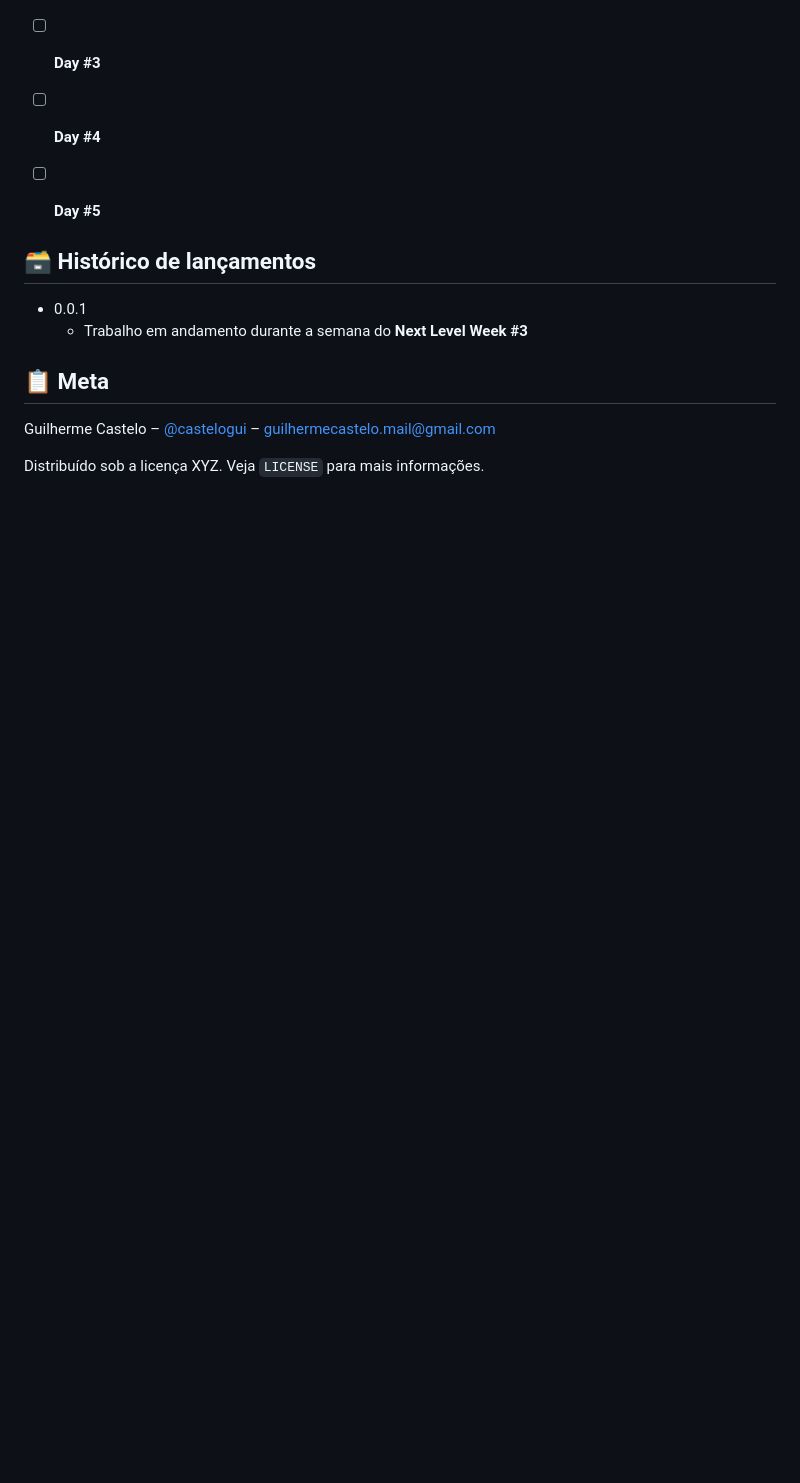
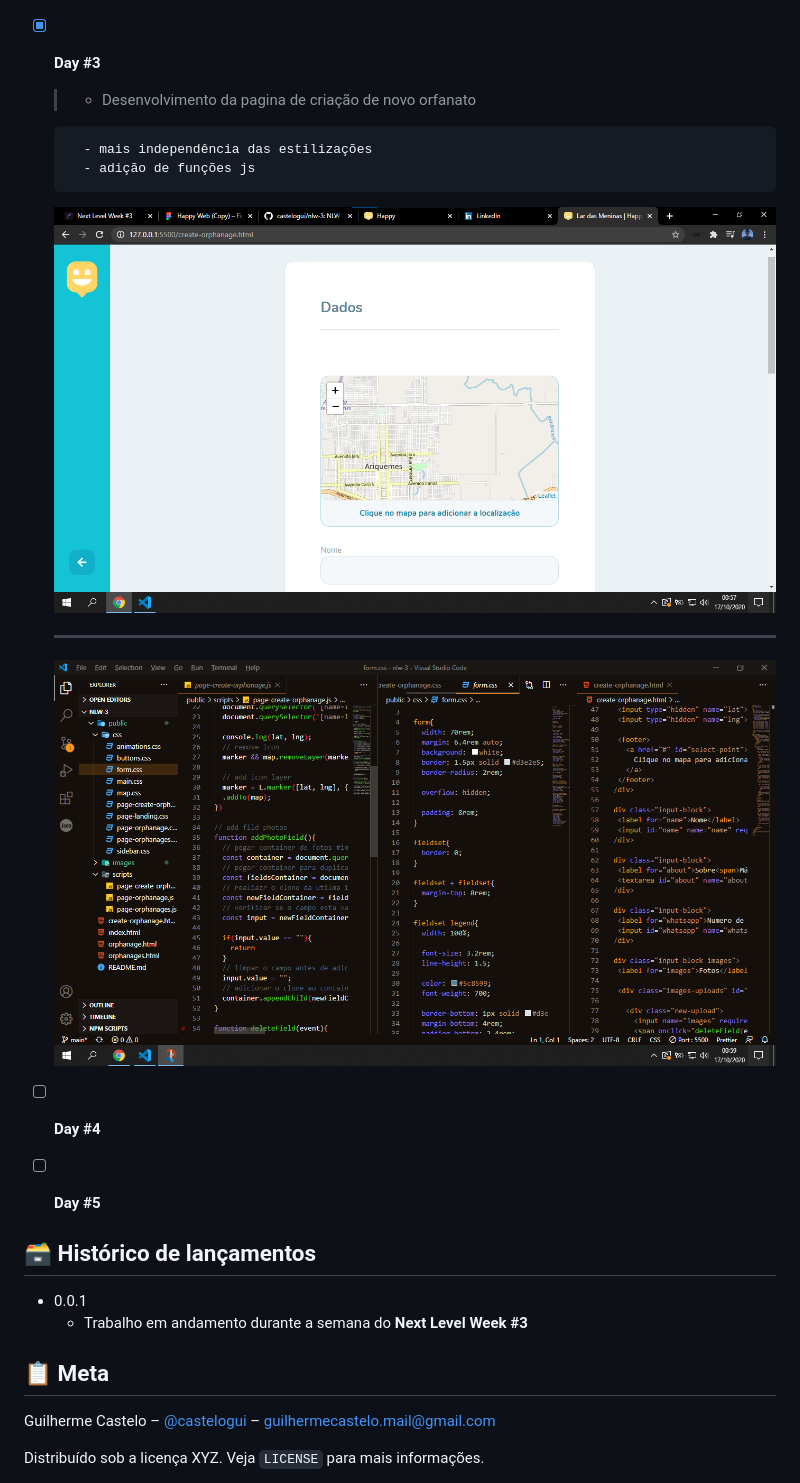
Before and after one commit to castelogui/nlw-3, a Markdown page: README.md, the part around the change printed below. Rendered like a GitHub page; pictures changed too: public/images/trilha/Happy_day_3.png (added), public/images/trilha/Happy_day_3_img2.png (added); blank space fills up the shorter version.

```diff
--- a/README.md
+++ b/README.md
@@ -52,7 +54,18 @@ Uma ideia bastante colaborativa que se implementada corretamento pode dar muito
   ![Happy day #2](./public/images/trilha/Happy_day_2_img_3.png)
 
 
-- [ ] **Day #3**
+- [x] **Day #3**
+    > - Desenvolvimento da pagina de criação de novo orfanato
+
+        - mais independência das estilizações
+        - adição de funções js
+
+    ![Happy day #3](./public/images/trilha/Happy_day_3.png)
+
+    ---
+
+    ![Happy day #3](./public/images/trilha/Happy_day_3_img2.png)
+
 
 - [ ] **Day #4**
 
```
Also changed, not shown: other parts of README.md (+2 -0 lines).
